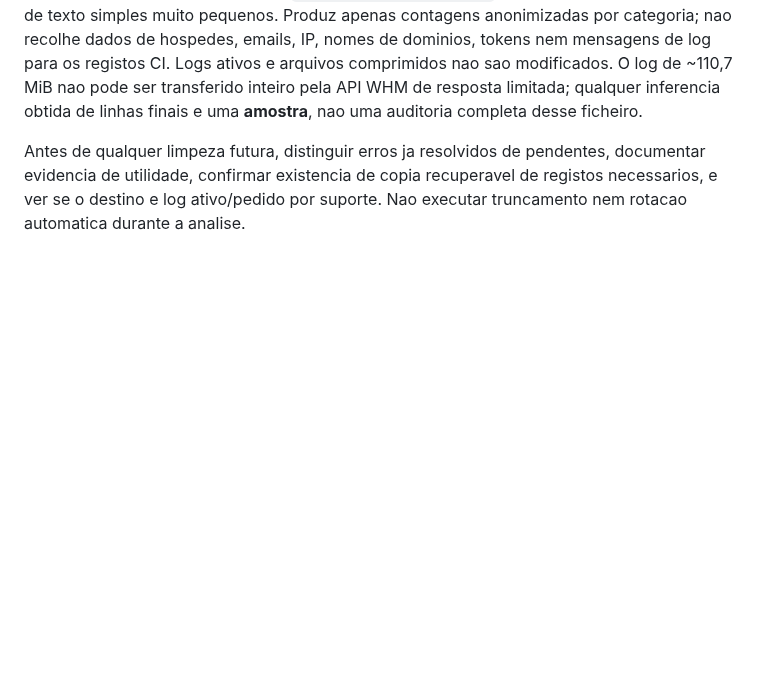
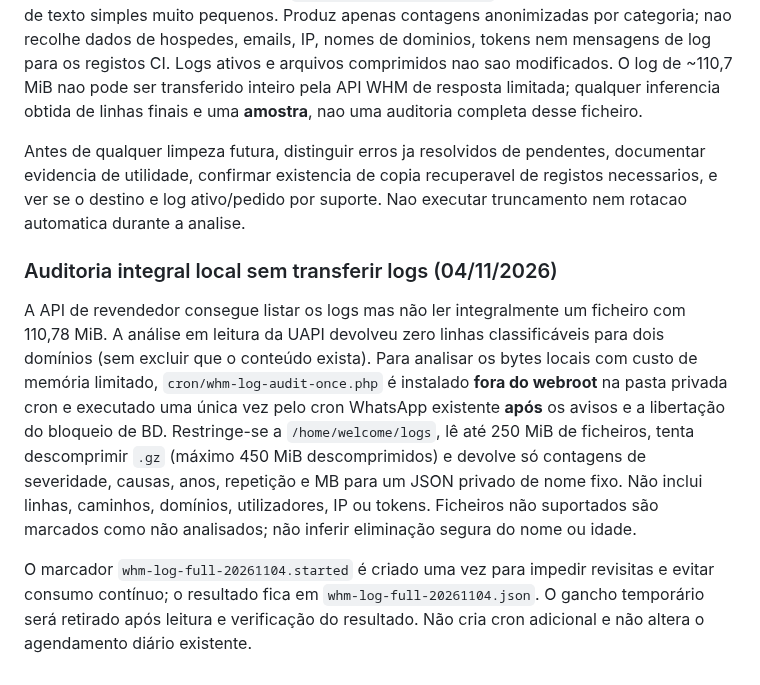
Before and after one commit to danieldeploy/room-check, a Markdown page: docs/CPANEL_DISK_MAINTENANCE.md, the part around the change. Drawn GitHub-style; blank space fills up the shorter version.

Commit message:
Document full content privacy scope and no changes to cleanup frequency

```diff
--- a/docs/CPANEL_DISK_MAINTENANCE.md
+++ b/docs/CPANEL_DISK_MAINTENANCE.md
@@ -103,3 +103,10 @@ Politica aprovada: **nao apagar logs por terem mais de 14 dias**. Fases de desen
 O diagnostico protegido `deploy/cpanel_log_contents_analysis_once.py` (workflow pontual `cpanel-log-content-audit-once.yml`) consulta apenas metadados de `/home/welcome/logs`, linhas finais dos PHP error logs via `LogManager/view_error_log` e, quando acessiveis, ficheiros de texto simples muito pequenos. Produz apenas contagens anonimizadas por categoria; nao recolhe dados de hospedes, emails, IP, nomes de dominios, tokens nem mensagens de log para os registos CI. Logs ativos e arquivos comprimidos nao sao modificados. O log de ~110,7 MiB nao pode ser transferido inteiro pela API WHM de resposta limitada; qualquer inferencia obtida de linhas finais e uma **amostra**, nao uma auditoria completa desse ficheiro.
 
 Antes de qualquer limpeza futura, distinguir erros ja resolvidos de pendentes, documentar evidencia de utilidade, confirmar existencia de copia recuperavel de registos necessarios, e ver se o destino e log ativo/pedido por suporte. Nao executar truncamento nem rotacao automatica durante a analise.
+
+
+### Auditoria integral local sem transferir logs (04/11/2026)
+
+A API de revendedor consegue listar os logs mas não ler integralmente um ficheiro com 110,78 MiB. A análise em leitura da UAPI devolveu zero linhas classificáveis para dois domínios (sem excluir que o conteúdo exista). Para analisar os bytes locais com custo de memória limitado, `cron/whm-log-audit-once.php` é instalado **fora do webroot** na pasta privada cron e executado uma única vez pelo cron WhatsApp existente **após** os avisos e a libertação do bloqueio de BD. Restringe-se a `/home/welcome/logs`, lê até 250 MiB de ficheiros, tenta descomprimir `.gz` (máximo 450 MiB descomprimidos) e devolve só contagens de severidade, causas, anos, repetição e MB para um JSON privado de nome fixo. Não inclui linhas, caminhos, domínios, utilizadores, IP ou tokens. Ficheiros não suportados são marcados como não analisados; não inferir eliminação segura do nome ou idade.
+
+O marcador `whm-log-full-20261104.started` é criado uma vez para impedir revisitas e evitar consumo contínuo; o resultado fica em `whm-log-full-20261104.json`. O gancho temporário será retirado após leitura e verificação do resultado. Não cria cron adicional e não altera o agendamento diário existente.
```
